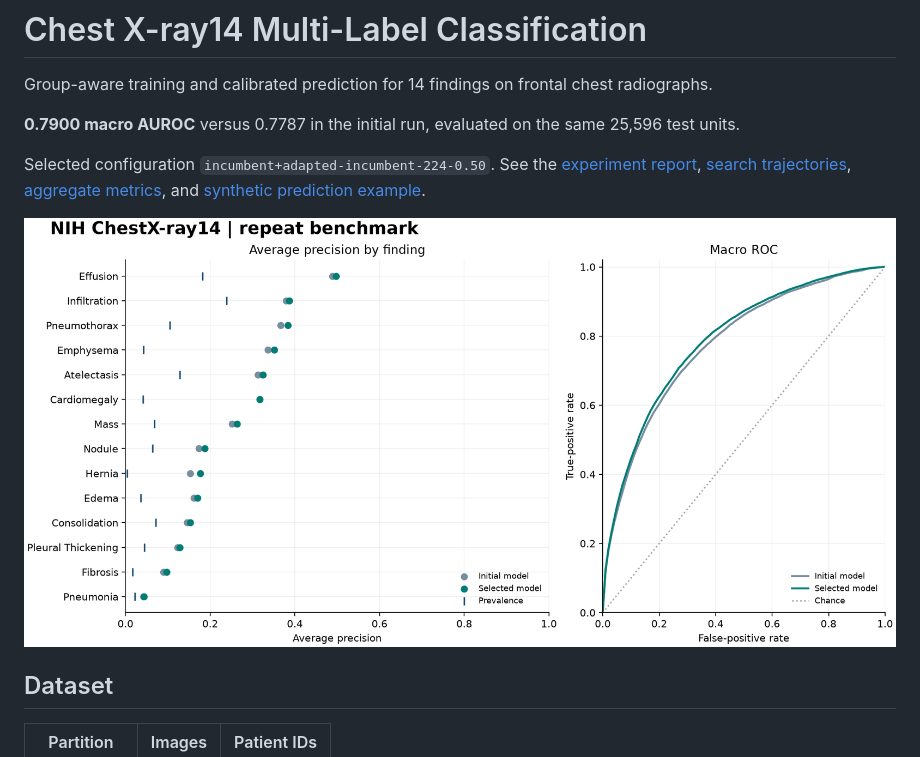
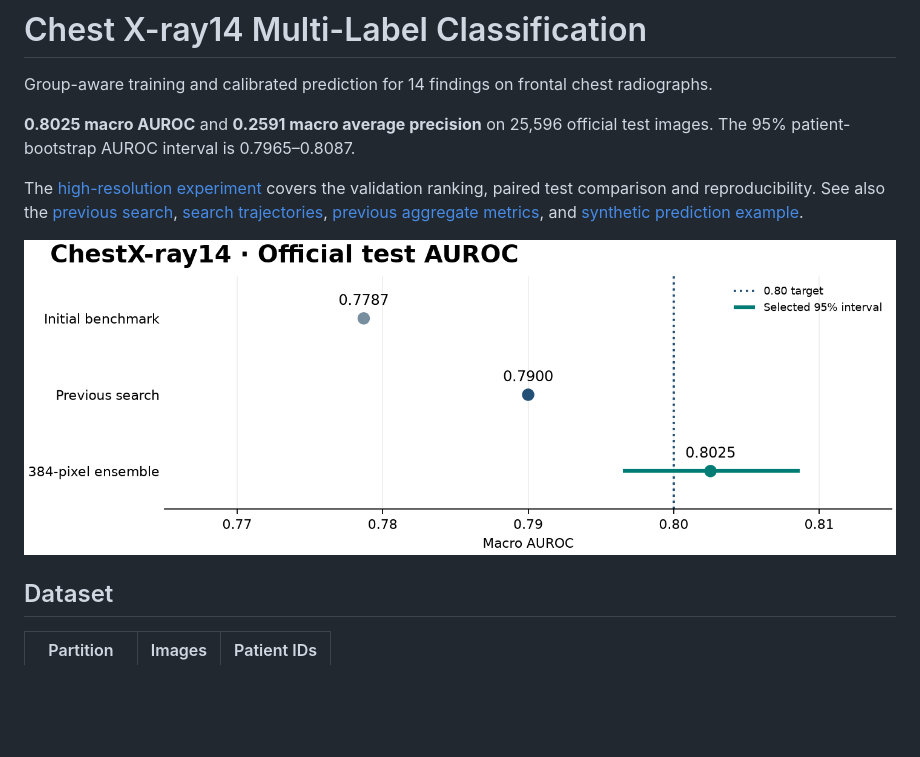
Before and after one commit to ThorsenH1/chest-xray14-ml, a Markdown page: README.md, the part around the change. GitHub-like rendering; pictures changed too: figures/auroc-summary.png (added); blank space fills up the shorter version.

Commit message:
Publish the 0.8025 AUROC chest benchmark and synthetic inference

```diff
--- a/README.md
+++ b/README.md
@@ -2,11 +2,11 @@
 
 Group-aware training and calibrated prediction for 14 findings on frontal chest radiographs.
 
-**0.7900 macro AUROC** versus 0.7787 in the initial run, evaluated on the same 25,596 test units.
+**0.8025 macro AUROC** and **0.2591 macro average precision** on 25,596 official test images. The 95% patient-bootstrap AUROC interval is 0.7965–0.8087.
 
-Selected configuration `incumbent+adapted-incumbent-224-0.50`. See the [experiment report](REPORT.md), [search trajectories](figures/search.png), [aggregate metrics](metrics.json), and [synthetic prediction example](examples/README.md).
+The [high-resolution experiment](AUROC.md) covers the validation ranking, paired test comparison and reproducibility. See also the [previous search](REPORT.md), [search trajectories](figures/search.png), [previous aggregate metrics](metrics.json), and [synthetic prediction example](examples/README.md).
 
-![Benchmark figure for Chest X-ray14 Multi-Label Classification](figures/benchmark.png)
+![Aggregate AUROC across three locked experiments](figures/auroc-summary.png)
 
 ## Dataset
 
```
Also changed, not shown: AUROC.md (added, +62 -0 lines), REPORT.md (+3 -1 lines), examples/README.md (+2 -2 lines), 2 other files.
